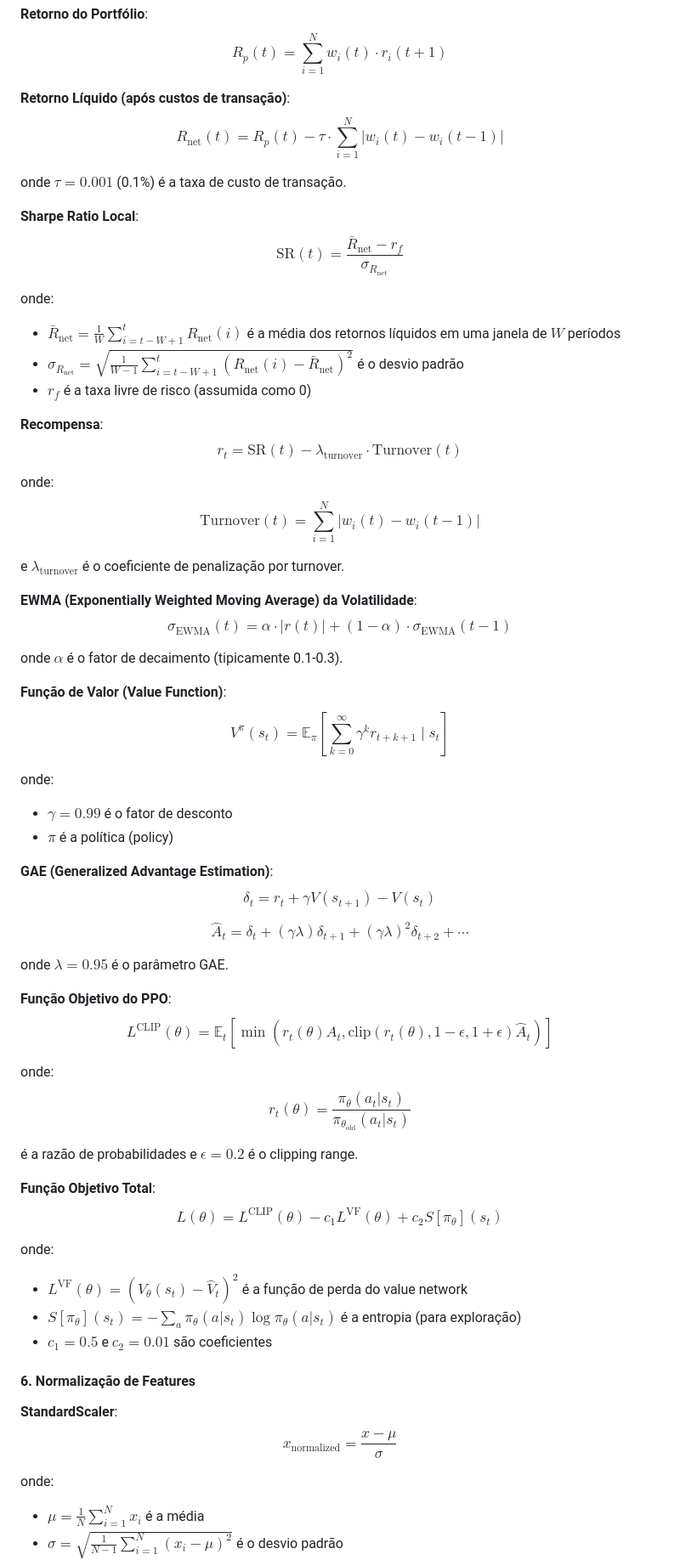
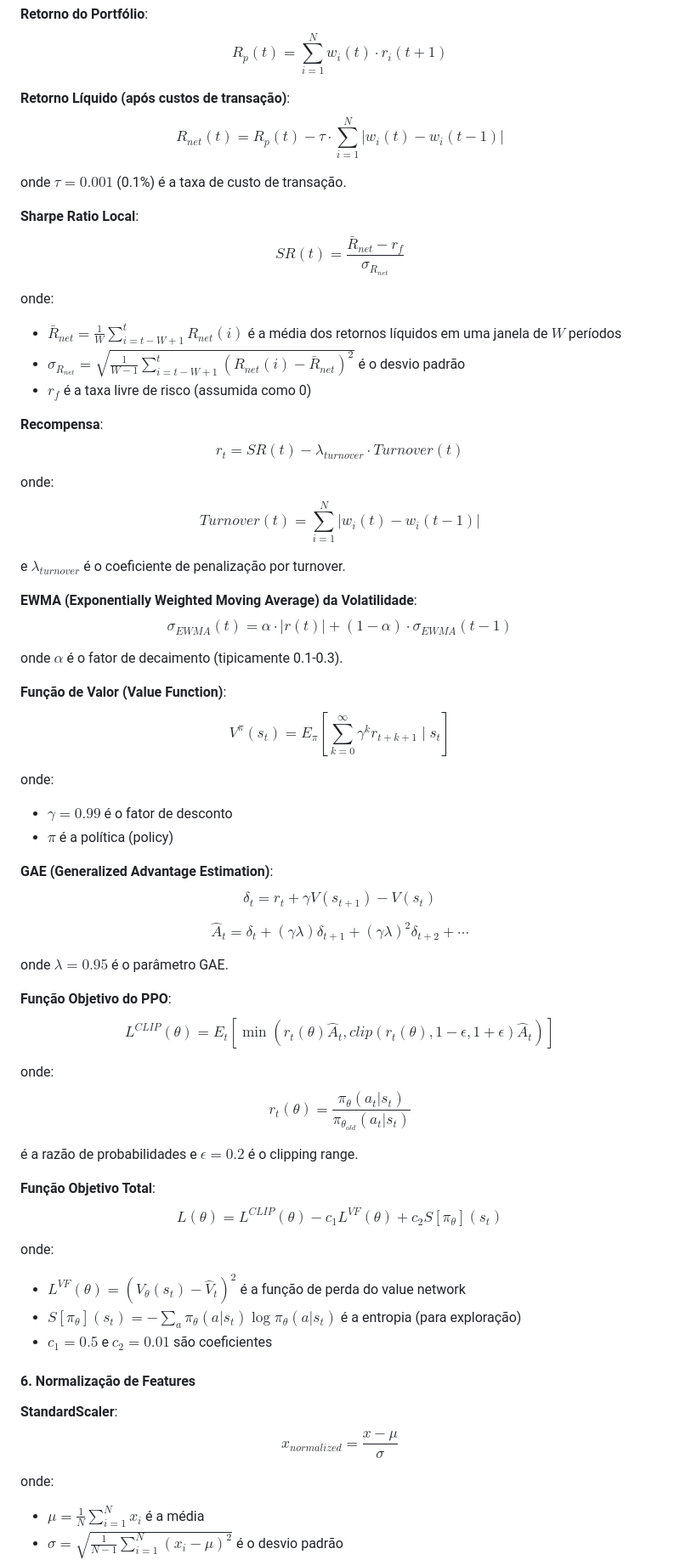
Before and after one commit to LorenzoC5/FGV-Datathon25, a Markdown page: README.md, the part around one of its changes. Shown at 85% size. Drawn GitHub-style.

```diff
--- a/README.md
+++ b/README.md
@@ -551,43 +551,43 @@ $$
 
 **Retorno Líquido (após custos de transação)**:
 $$
-R_{\text{net}}(t) = R_p(t) - \tau \cdot \sum_{i=1}^{N} |w_i(t) - w_i(t-1)|
+R_{net}(t) = R_p(t) - \tau \cdot \sum_{i=1}^{N} |w_i(t) - w_i(t-1)|
 $$
 
 onde $\tau = 0.001$ (0.1%) é a taxa de custo de transação.
 
 **Sharpe Ratio Local**:
 $$
-\text{SR}(t) = \frac{\bar{R}_{\text{net}} - r_f}{\sigma_{R_{\text{net}}}}
+SR(t) = \frac{\bar{R}_{net} - r_f}{\sigma_{R_{net}}}
 $$
 
 onde:
-- $\bar{R}_{\text{net}} = \frac{1}{W} \sum_{i=t-W+1}^{t} R_{\text{net}}(i)$ é a média dos retornos líquidos em uma janela de $W$ períodos
-- $\sigma_{R_{\text{net}}} = \sqrt{\frac{1}{W-1} \sum_{i=t-W+1}^{t} (R_{\text{net}}(i) - \bar{R}_{\text{net}})^2}$ é o desvio padrão
+- $\bar{R}_{net} = \frac{1}{W} \sum_{i=t-W+1}^{t} R_{net}(i)$ é a média dos retornos líquidos em uma janela de $W$ períodos
+- $\sigma_{R_{net}} = \sqrt{\frac{1}{W-1} \sum_{i=t-W+1}^{t} (R_{net}(i) - \bar{R}_{net})^2}$ é o desvio padrão
 - $r_f$ é a taxa livre de risco (assumida como 0)
 
 **Recompensa**:
 $$
-r_t = \text{SR}(t) - \lambda_{\text{turnover}} \cdot \text{Turnover}(t)
+r_t = SR(t) - \lambda_{turnover} \cdot Turnover(t)
 $$
 
 onde:
 $$
-\text{Turnover}(t) = \sum_{i=1}^{N} |w_i(t) - w_i(t-1)|
+Turnover(t) = \sum_{i=1}^{N} |w_i(t) - w_i(t-1)|
 $$
 
-e $\lambda_{\text{turnover}}$ é o coeficiente de penalização por turnover.
+e $\lambda_{turnover}$ é o coeficiente de penalização por turnover.
 
 **EWMA (Exponentially Weighted Moving Average) da Volatilidade**:
 $$
-\sigma_{\text{EWMA}}(t) = \alpha \cdot |r(t)| + (1-\alpha) \cdot \sigma_{\text{EWMA}}(t-1)
+\sigma_{EWMA}(t) = \alpha \cdot |r(t)| + (1-\alpha) \cdot \sigma_{EWMA}(t-1)
 $$
 
 onde $\alpha$ é o fator de decaimento (tipicamente 0.1-0.3).
 
 **Função de Valor (Value Function)**:
 $$
-V^\pi(s_t) = \mathbb{E}_\pi \left[ \sum_{k=0}^{\infty} \gamma^k r_{t+k+1} \mid s_t \right]
+V^\pi(s_t) = E_\pi \left[ \sum_{k=0}^{\infty} \gamma^k r_{t+k+1} \mid s_t \right]
 $$
 
 onde:
@@ -607,23 +607,23 @@ onde $\lambda = 0.95$ é o parâmetro GAE.
 
 **Função Objetivo do PPO**:
 $$
-L^{\text{CLIP}}(\theta) = \mathbb{E}_t \left[ \min\left( r_t(\theta) \hat{A}_t, \text{clip}(r_t(\theta), 1-\epsilon, 1+\epsilon) \hat{A}_t \right) \right]
+L^{CLIP}(\theta) = E_t \left[ \min\left( r_t(\theta) \hat{A}_t, clip(r_t(\theta), 1-\epsilon, 1+\epsilon) \hat{A}_t \right) \right]
 $$
 
 onde:
 $$
-r_t(\theta) = \frac{\pi_\theta(a_t | s_t)}{\pi_{\theta_{\text{old}}}(a_t | s_t)}
+r_t(\theta) = \frac{\pi_\theta(a_t | s_t)}{\pi_{\theta_{old}}(a_t | s_t)}
 $$
 
 é a razão de probabilidades e $\epsilon = 0.2$ é o clipping range.
 
 **Função Objetivo Total**:
 $$
-L(\theta) = L^{\text{CLIP}}(\theta) - c_1 L^{\text{VF}}(\theta) + c_2 S[\pi_\theta](s_t)
+L(\theta) = L^{CLIP}(\theta) - c_1 L^{VF}(\theta) + c_2 S[\pi_\theta](s_t)
 $$
 
 onde:
-- $L^{\text{VF}}(\theta) = (V_\theta(s_t) - \hat{V}_t)^2$ é a função de perda do value network
+- $L^{VF}(\theta) = (V_\theta(s_t) - \hat{V}_t)^2$ é a função de perda do value network
 - $S[\pi_\theta](s_t) = -\sum_{a} \pi_\theta(a|s_t) \log \pi_\theta(a|s_t)$ é a entropia (para exploração)
 - $c_1 = 0.5$ e $c_2 = 0.01$ são coeficientes
 
@@ -631,7 +631,7 @@ onde:
 
 **StandardScaler**:
 $$
-x_{\text{normalized}} = \frac{x - \mu}{\sigma}
+x_{normalized} = \frac{x - \mu}{\sigma}
 $$
 
 onde:
```
Also changed, not shown: other parts of README.md (+28 -28 lines).
